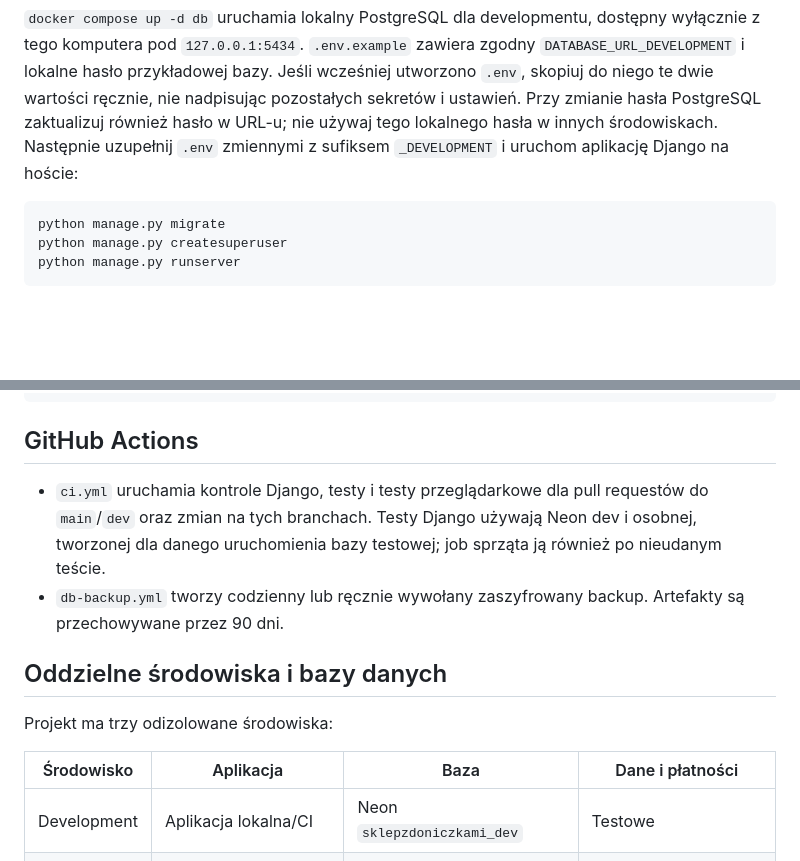
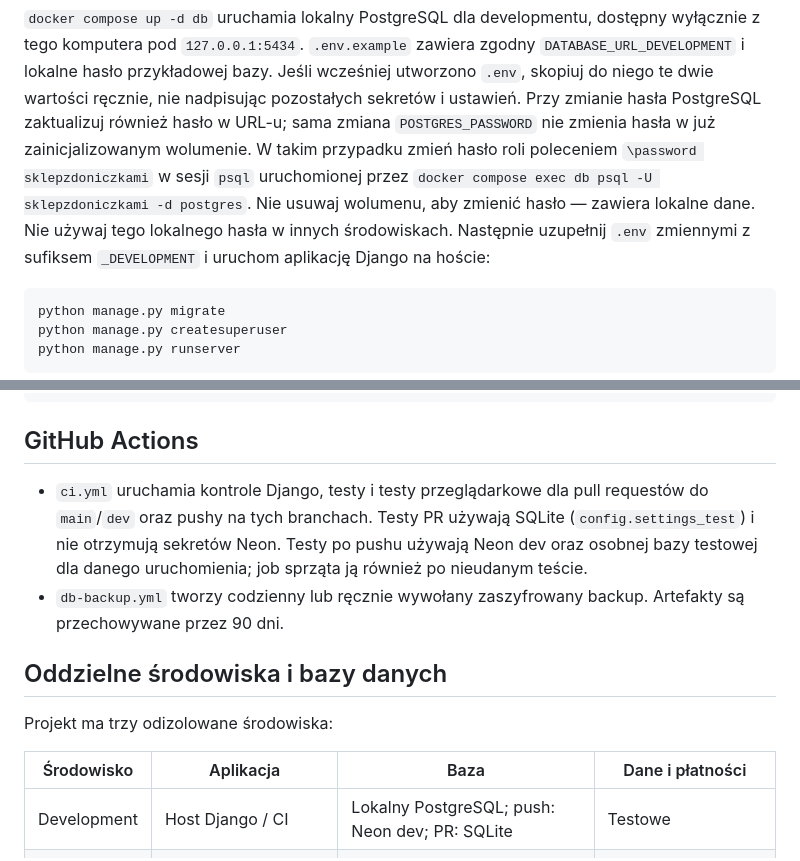
Before and after one commit to michalantczak10/sklepzdoniczkami, a Markdown page: README.md, 2 parts joined by grey strips. Rendered like a GitHub page; blank space fills up the shorter version.

Commit message:
docs: clarify local postgres and CI databases
Co-authored-by: Copilot <223556219+Copilot@users.noreply.github.com>

````diff
--- a/README.md
+++ b/README.md
@@ -20,8 +20,12 @@ dostępny wyłącznie z tego komputera pod `127.0.0.1:5434`. `.env.example`
 zawiera zgodny `DATABASE_URL_DEVELOPMENT` i lokalne hasło przykładowej bazy.
 Jeśli wcześniej utworzono `.env`, skopiuj do niego te dwie wartości ręcznie,
 nie nadpisując pozostałych sekretów i ustawień. Przy zmianie hasła PostgreSQL
-zaktualizuj również hasło w URL-u; nie używaj tego lokalnego hasła w innych
-środowiskach. Następnie uzupełnij `.env` zmiennymi z sufiksem
+zaktualizuj również hasło w URL-u; sama zmiana `POSTGRES_PASSWORD` nie zmienia
+hasła w już zainicjalizowanym wolumenie. W takim przypadku zmień hasło roli
+poleceniem `\password sklepzdoniczkami` w sesji `psql` uruchomionej przez
+`docker compose exec db psql -U sklepzdoniczkami -d postgres`. Nie usuwaj
+wolumenu, aby zmienić hasło — zawiera lokalne dane. Nie używaj tego lokalnego
+hasła w innych środowiskach. Następnie uzupełnij `.env` zmiennymi z sufiksem
 `_DEVELOPMENT` i uruchom aplikację Django na hoście:
 
 ```powershell
@@ -58,9 +62,10 @@ pytest e2e --tracing=retain-on-failure --screenshot=only-on-failure
 ## GitHub Actions
 
 - `ci.yml` uruchamia kontrole Django, testy i testy przeglądarkowe dla pull
-  requestów do `main`/`dev` oraz zmian na tych branchach. Testy Django używają
-  Neon dev i osobnej, tworzonej dla danego uruchomienia bazy testowej; job
-  sprząta ją również po nieudanym teście.
+  requestów do `main`/`dev` oraz pushy na tych branchach. Testy PR używają
+  SQLite (`config.settings_test`) i nie otrzymują sekretów Neon. Testy po
+  pushu używają Neon dev oraz osobnej bazy testowej dla danego uruchomienia;
+  job sprząta ją również po nieudanym teście.
 - `db-backup.yml` tworzy codzienny lub ręcznie wywołany zaszyfrowany backup.
   Artefakty są przechowywane przez 90 dni.
 
@@ -70,7 +75,7 @@ Projekt ma trzy odizolowane środowiska:
 
 | Środowisko | Aplikacja | Baza | Dane i płatności |
 |---|---|---|---|
-| Development | Aplikacja lokalna/CI | Neon `sklepzdoniczkami_dev` | Testowe |
+| Development | Host Django / CI | Lokalny PostgreSQL; push: Neon dev; PR: SQLite | Testowe |
 | Preprod | Render `sklepzdoniczkami-preprod` | Neon `sklepzdoniczkami_preprod` | Katalog syntetyczny, płatności testowe lub wyłączone |
 | Produkcja | Render `sklepzdoniczkami` | Neon `sklepzdoniczkami_prod` | Prawdziwe zamówienia, klucze Stripe live |
 
````
